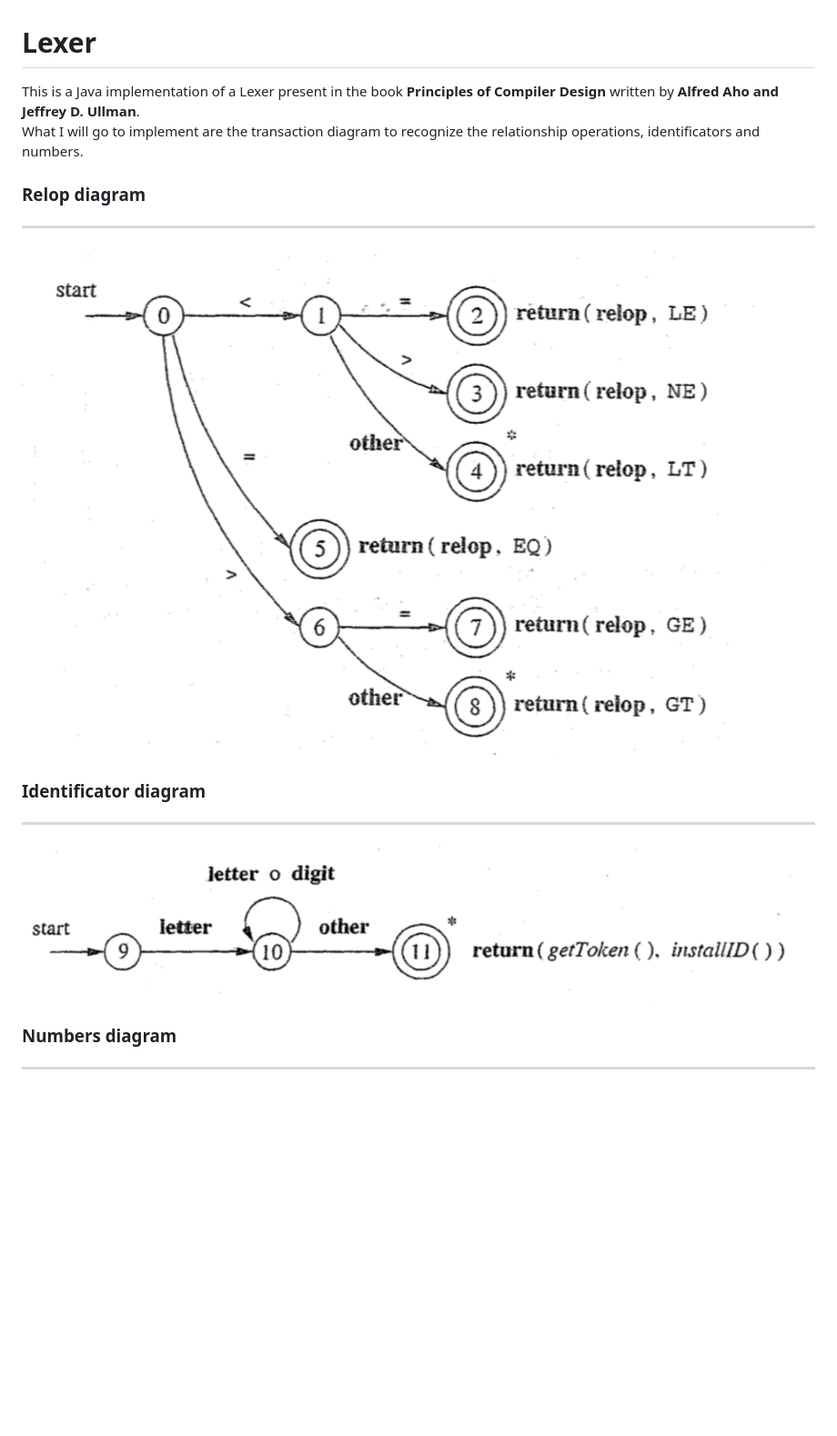
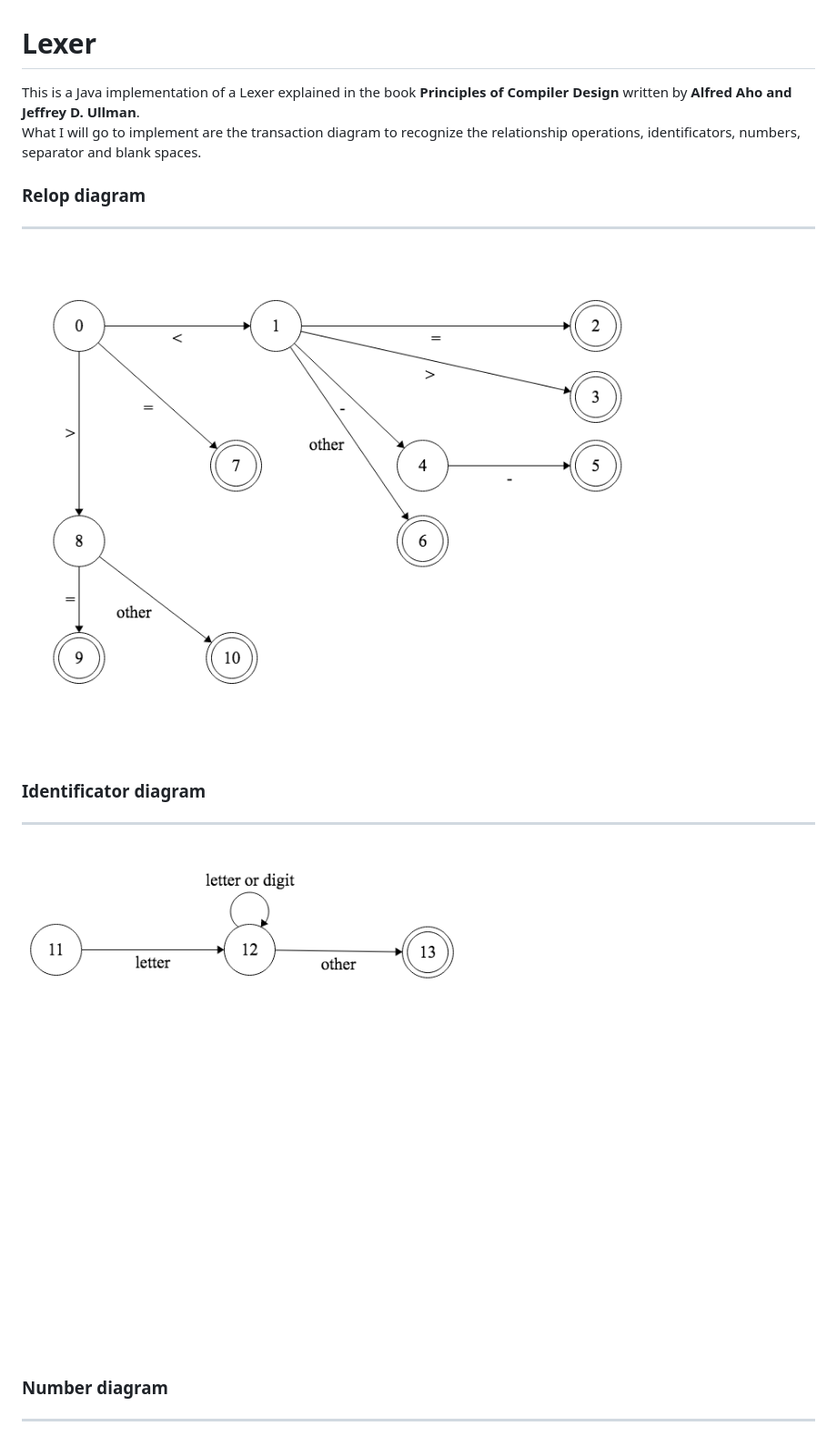
Before and after one commit to CiccioTecchio/Lexer, a Markdown page: README.md, the part around the change printed below. Shown: that part at 91% size. Rendered like a GitHub page; pictures changed too: img/id.png, img/relop.png; blank space fills up the shorter version.

Commit message:
Implemented assignment, blank spaces, separator

```diff
--- a/README.md
+++ b/README.md
@@ -1,7 +1,7 @@
 # Lexer
 
-This is a Java implementation of a Lexer present in the book **Principles of Compiler Design** written by **Alfred Aho and Jeffrey D. Ullman**.
-What I will go to implement are the transaction diagram to recognize the relationship operations, identificators and  numbers.
+This is a Java implementation of a Lexer explained in the book **Principles of Compiler Design** written by **Alfred Aho and Jeffrey D. Ullman**.
+What I will go to implement are the transaction diagram to recognize the relationship operations, identificators, numbers, separator and blank spaces.
 
 ### Relop diagram
 ---
@@ -15,7 +15,7 @@ What I will go to implement are the transaction diagram to recognize the relatio
  <img src="https://github.com/CiccioTecchio/Lexer/blob/master/img/id.png"/>
  </div>
 
- ### Numbers diagram
+ ### Number diagram
  ---
   <div style="text-aling:center">
  <img src="https://github.com/CiccioTecchio/Lexer/blob/master/img/number.png"/>
```
Also changed, not shown: other parts of README.md (+21 -1 lines), img/blank.png (added), img/number.png, img/separator.png (added), 3 other files.
